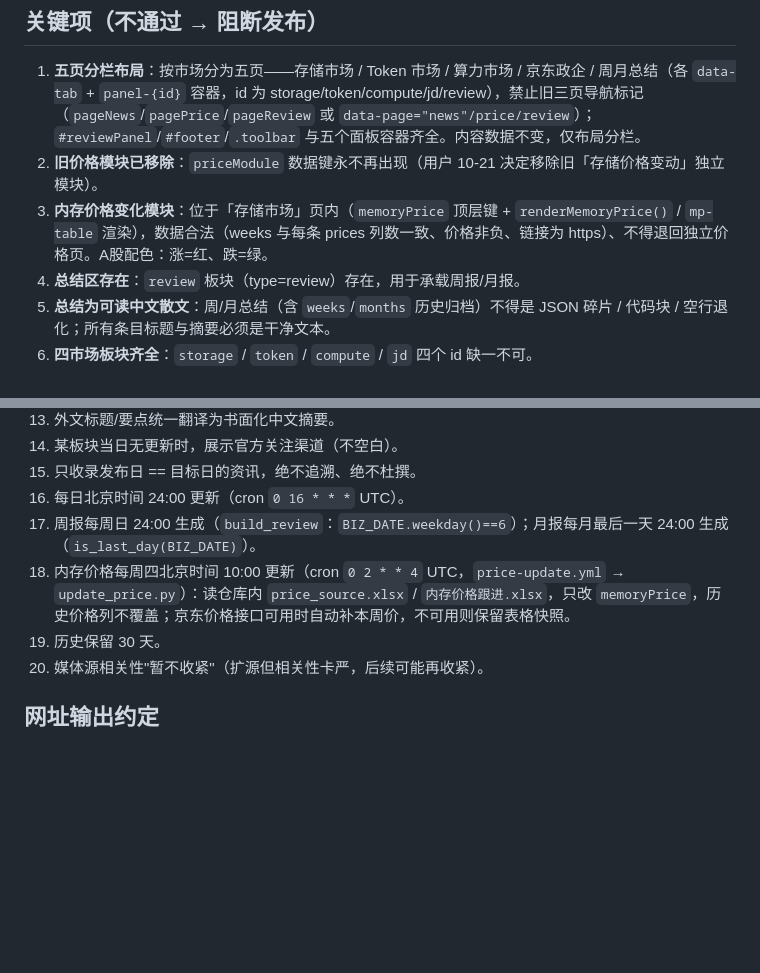
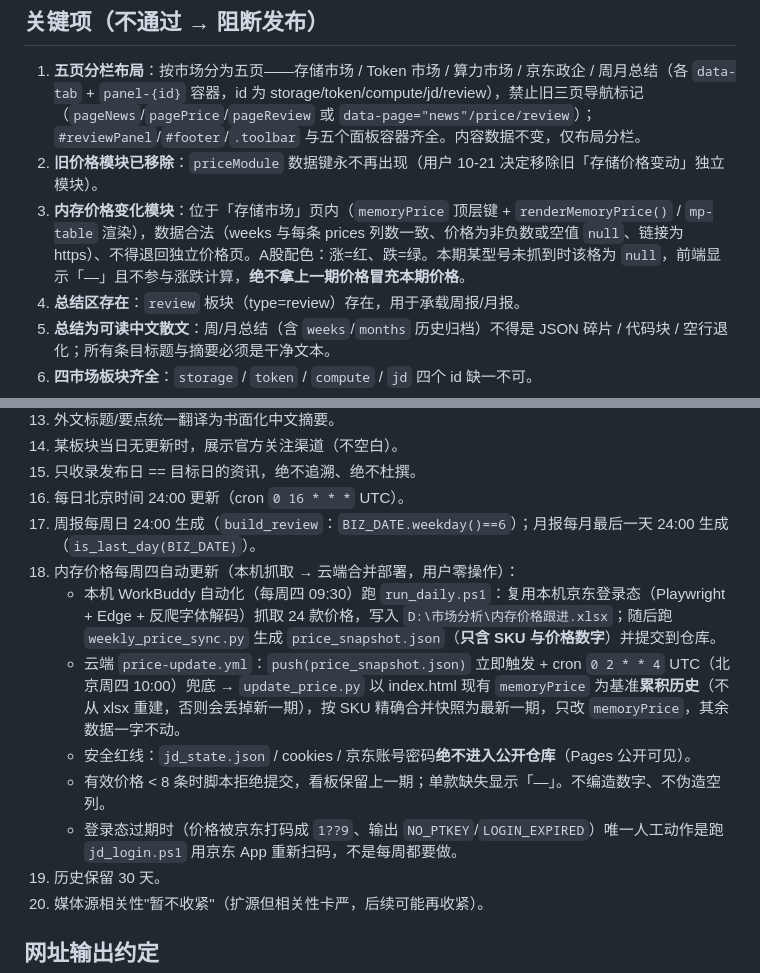
Before and after one commit to G6374/market-dashboard, a Markdown page: CHECKLIST.md, 2 parts joined by grey strips. Drawn GitHub-style; blank space fills up the shorter version.

Commit message:
内存价格：本机登录态抓取 → 快照 → 云端自动合并部署（CHECKLIST.md）

```diff
--- a/CHECKLIST.md
+++ b/CHECKLIST.md
@@ -6,7 +6,7 @@
 
 1. **五页分栏布局**：按市场分为五页——存储市场 / Token 市场 / 算力市场 / 京东政企 / 周月总结（各 `data-tab` + `panel-{id}` 容器，id 为 storage/token/compute/jd/review），禁止旧三页导航标记（`pageNews`/`pagePrice`/`pageReview` 或 `data-page="news"/price/review`）；`#reviewPanel`/`#footer`/`.toolbar` 与五个面板容器齐全。内容数据不变，仅布局分栏。
 2. **旧价格模块已移除**：`priceModule` 数据键永不再出现（用户 10-21 决定移除旧「存储价格变动」独立模块）。
-3. **内存价格变化模块**：位于「存储市场」页内（`memoryPrice` 顶层键 + `renderMemoryPrice()` / `mp-table` 渲染），数据合法（weeks 与每条 prices 列数一致、价格非负、链接为 https）、不得退回独立价格页。A股配色：涨=红、跌=绿。
+3. **内存价格变化模块**：位于「存储市场」页内（`memoryPrice` 顶层键 + `renderMemoryPrice()` / `mp-table` 渲染），数据合法（weeks 与每条 prices 列数一致、价格为非负数或空值 `null`、链接为 https）、不得退回独立价格页。A股配色：涨=红、跌=绿。本期某型号未抓到时该格为 `null`，前端显示「—」且不参与涨跌计算，**绝不拿上一期价格冒充本期价格**。
 4. **总结区存在**：`review` 板块（type=review）存在，用于承载周报/月报。
 5. **总结为可读中文散文**：周/月总结（含 `weeks`/`months` 历史归档）不得是 JSON 碎片 / 代码块 / 空行退化；所有条目标题与摘要必须是干净文本。
 6. **四市场板块齐全**：`storage` / `token` / `compute` / `jd` 四个 id 缺一不可。
@@ -24,7 +24,12 @@
 15. 只收录发布日 == 目标日的资讯，绝不追溯、绝不杜撰。
 16. 每日北京时间 24:00 更新（cron `0 16 * * *` UTC）。
 17. 周报每周日 24:00 生成（`build_review`：`BIZ_DATE.weekday()==6`）；月报每月最后一天 24:00 生成（`is_last_day(BIZ_DATE)`）。
-18. 内存价格每周四北京时间 10:00 更新（cron `0 2 * * 4` UTC，`price-update.yml` → `update_price.py`）：读仓库内 `price_source.xlsx` / `内存价格跟进.xlsx`，只改 `memoryPrice`，历史价格列不覆盖；京东价格接口可用时自动补本周价，不可用则保留表格快照。
+18. 内存价格每周四自动更新（本机抓取 → 云端合并部署，用户零操作）：
+    - 本机 WorkBuddy 自动化（每周四 09:30）跑 `run_daily.ps1`：复用本机京东登录态（Playwright + Edge + 反爬字体解码）抓取 24 款价格，写入 `D:\市场分析\内存价格跟进.xlsx`；随后跑 `weekly_price_sync.py` 生成 `price_snapshot.json`（**只含 SKU 与价格数字**）并提交到仓库。
+    - 云端 `price-update.yml`：`push(price_snapshot.json)` 立即触发 + cron `0 2 * * 4` UTC（北京周四 10:00）兜底 → `update_price.py` 以 index.html 现有 `memoryPrice` 为基准**累积历史**（不从 xlsx 重建，否则会丢掉新一期），按 SKU 精确合并快照为最新一期，只改 `memoryPrice`，其余数据一字不动。
+    - 安全红线：`jd_state.json` / cookies / 京东账号密码**绝不进入公开仓库**（Pages 公开可见）。
+    - 有效价格 < 8 条时脚本拒绝提交，看板保留上一期；单款缺失显示「—」。不编造数字、不伪造空列。
+    - 登录态过期时（价格被京东打码成 `1??9`、输出 `NO_PTKEY`/`LOGIN_EXPIRED`）唯一人工动作是跑 `jd_login.ps1` 用京东 App 重新扫码，不是每周都要做。
 19. 历史保留 30 天。
 20. 媒体源相关性"暂不收紧"（扩源但相关性卡严，后续可能再收紧）。
 
```
